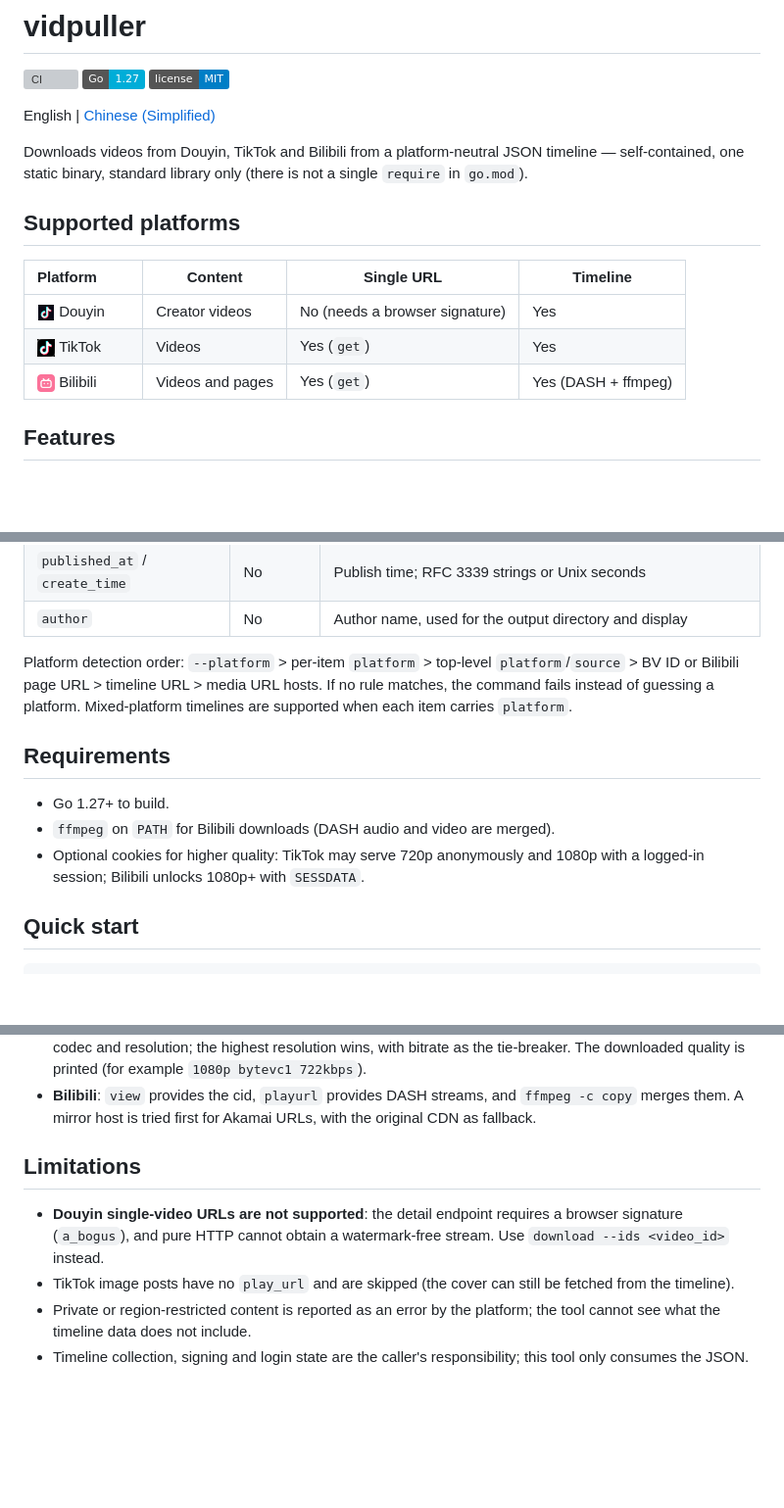
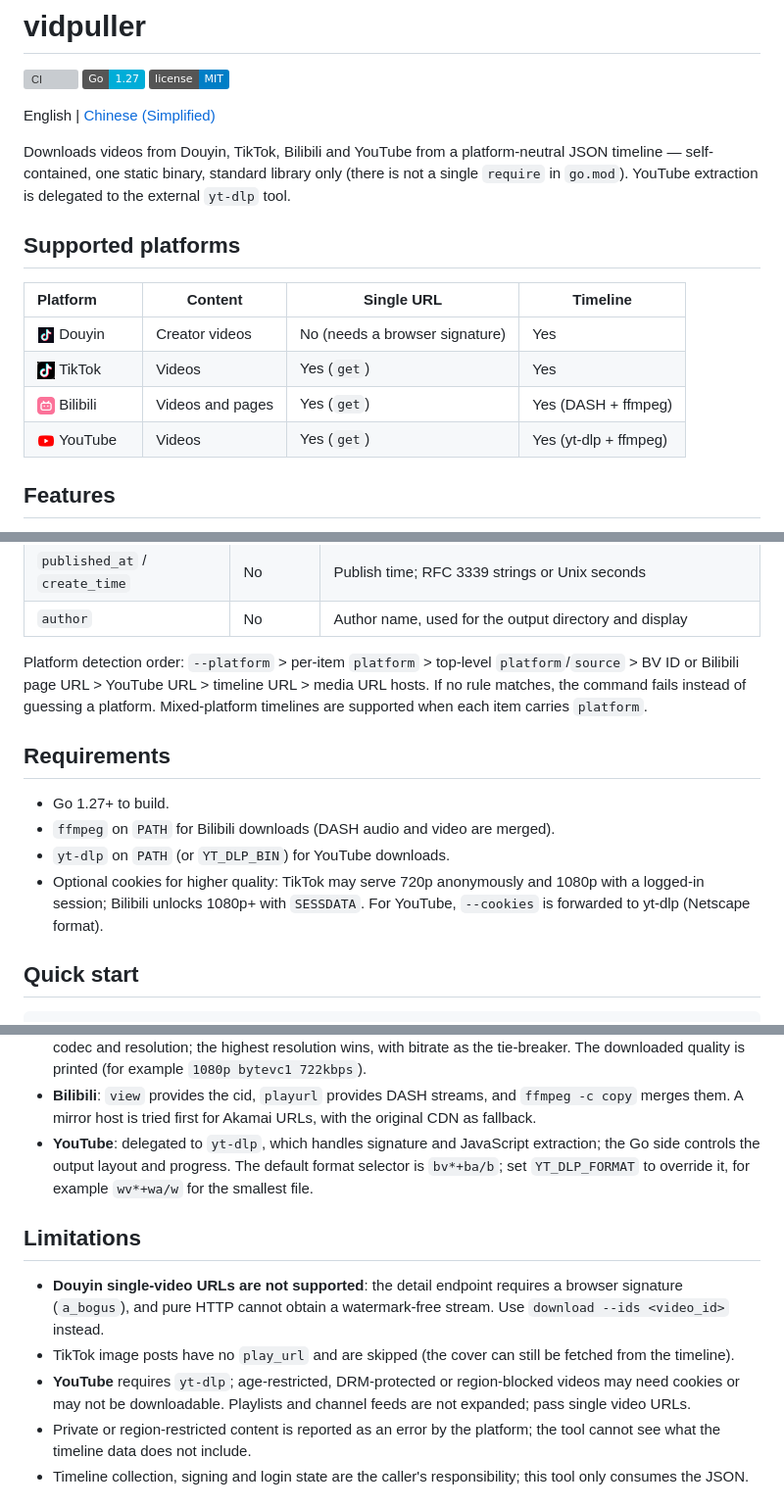
Before and after one commit to yilong-musk/vidpuller, a Markdown page: README.md, 3 parts joined by grey strips. Shown at 98% size. Rendered like a GitHub page; pictures changed too: docs/assets/youtube.png (added); badges without logos; blank space fills up the shorter version; grey boxes are pictures that could not be loaded.

Commit message:
Add YouTube video download support through yt-dlp

```diff
--- a/README.md
+++ b/README.md
@@ -6,9 +6,10 @@
 
 English | [Chinese (Simplified)](README.zh-CN.md)
 
-Downloads videos from Douyin, TikTok and Bilibili from a platform-neutral JSON
-timeline — self-contained, one static binary, standard library only (there is
-not a single `require` in `go.mod`).
+Downloads videos from Douyin, TikTok, Bilibili and YouTube from a
+platform-neutral JSON timeline — self-contained, one static binary, standard
+library only (there is not a single `require` in `go.mod`). YouTube extraction
+is delegated to the external `yt-dlp` tool.
 
 ## Supported platforms
 
@@ -17,6 +18,7 @@ not a single `require` in `go.mod`).
 | <img src="docs/assets/douyin.png" width="18" height="18" align="absmiddle" alt="Douyin">&nbsp;Douyin | Creator videos | No (needs a browser signature) | Yes |
 | <img src="docs/assets/tiktok.png" width="18" height="18" align="absmiddle" alt="TikTok">&nbsp;TikTok | Videos | Yes (`get`) | Yes |
 | <img src="docs/assets/bilibili.png" width="18" height="18" align="absmiddle" alt="Bilibili">&nbsp;Bilibili | Videos and pages | Yes (`get`) | Yes (DASH + ffmpeg) |
+| <img src="docs/assets/youtube.png" width="18" height="18" align="absmiddle" alt="YouTube">&nbsp;YouTube | Videos | Yes (`get`) | Yes (yt-dlp + ffmpeg) |
 
 ## Features
 
@@ -67,16 +69,19 @@ using `data` as the alias for `items`. A complete example:
 | `author` | No | Author name, used for the output directory and display |
 
 Platform detection order: `--platform` > per-item `platform` > top-level
-`platform`/`source` > BV ID or Bilibili page URL > timeline URL > media URL
-hosts. If no rule matches, the command fails instead of guessing a platform.
-Mixed-platform timelines are supported when each item carries `platform`.
+`platform`/`source` > BV ID or Bilibili page URL > YouTube URL > timeline URL >
+media URL hosts. If no rule matches, the command fails instead of guessing a
+platform. Mixed-platform timelines are supported when each item carries
+`platform`.
 
 ## Requirements
 
 - Go 1.27+ to build.
 - `ffmpeg` on `PATH` for Bilibili downloads (DASH audio and video are merged).
+- `yt-dlp` on `PATH` (or `YT_DLP_BIN`) for YouTube downloads.
 - Optional cookies for higher quality: TikTok may serve 720p anonymously and
   1080p with a logged-in session; Bilibili unlocks 1080p+ with `SESSDATA`.
+  For YouTube, `--cookies` is forwarded to yt-dlp (Netscape format).
 
 ## Quick start
 
@@ -166,6 +175,10 @@ only kept for reference.
 - **Bilibili**: `view` provides the cid, `playurl` provides DASH streams, and
   `ffmpeg -c copy` merges them. A mirror host is tried first for Akamai URLs,
   with the original CDN as fallback.
+- **YouTube**: delegated to `yt-dlp`, which handles signature and JavaScript
+  extraction; the Go side controls the output layout and progress. The default
+  format selector is `bv*+ba/b`; set `YT_DLP_FORMAT` to override it, for
+  example `wv*+wa/w` for the smallest file.
 
 ## Limitations
 
@@ -174,6 +187,9 @@ only kept for reference.
   stream. Use `download --ids <video_id>` instead.
 - TikTok image posts have no `play_url` and are skipped (the cover can still be
   fetched from the timeline).
+- **YouTube** requires `yt-dlp`; age-restricted, DRM-protected or
+  region-blocked videos may need cookies or may not be downloadable. Playlists
+  and channel feeds are not expanded; pass single video URLs.
 - Private or region-restricted content is reported as an error by the platform;
   the tool cannot see what the timeline data does not include.
 - Timeline collection, signing and login state are the caller's
```
Also changed, not shown: other parts of README.md (+6 -2 lines), README.zh-CN.md (+20 -7 lines), 6 other files.
